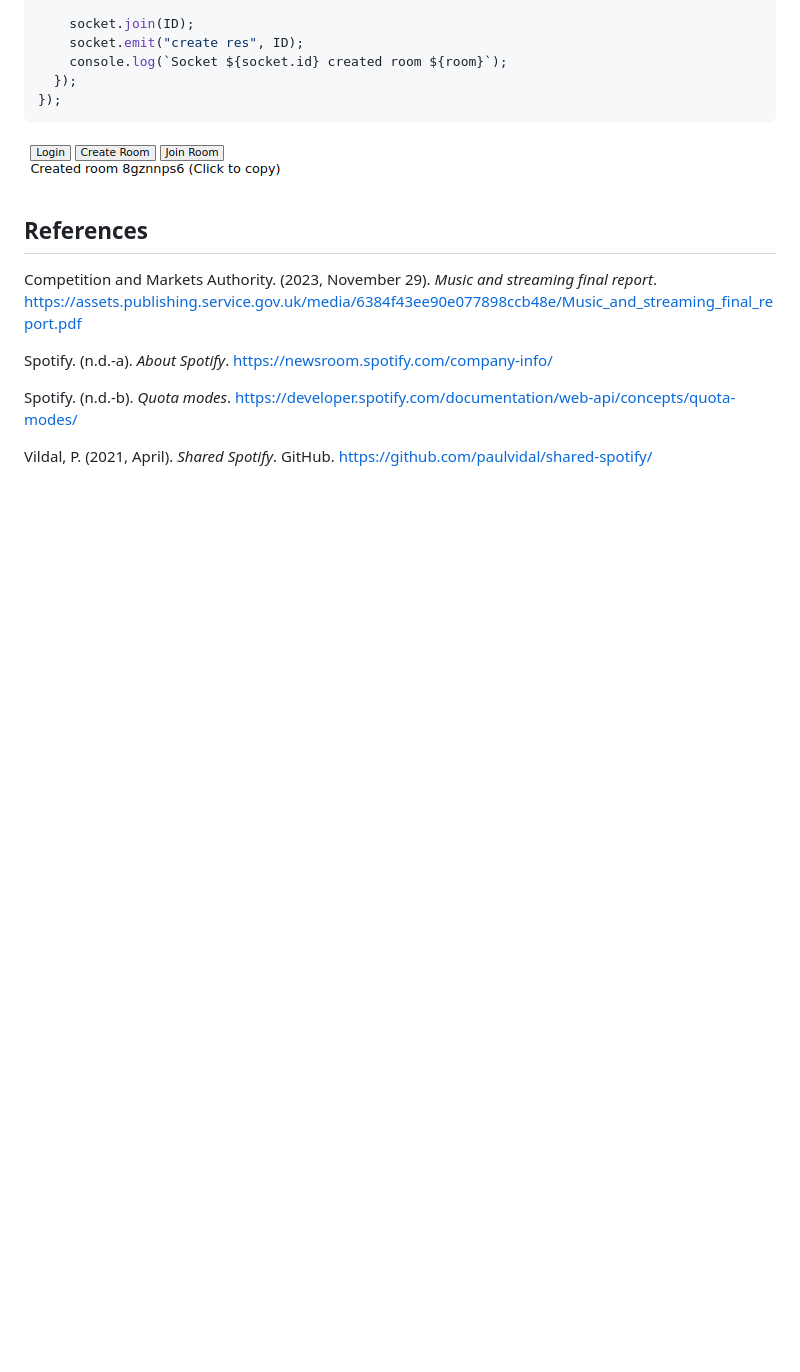
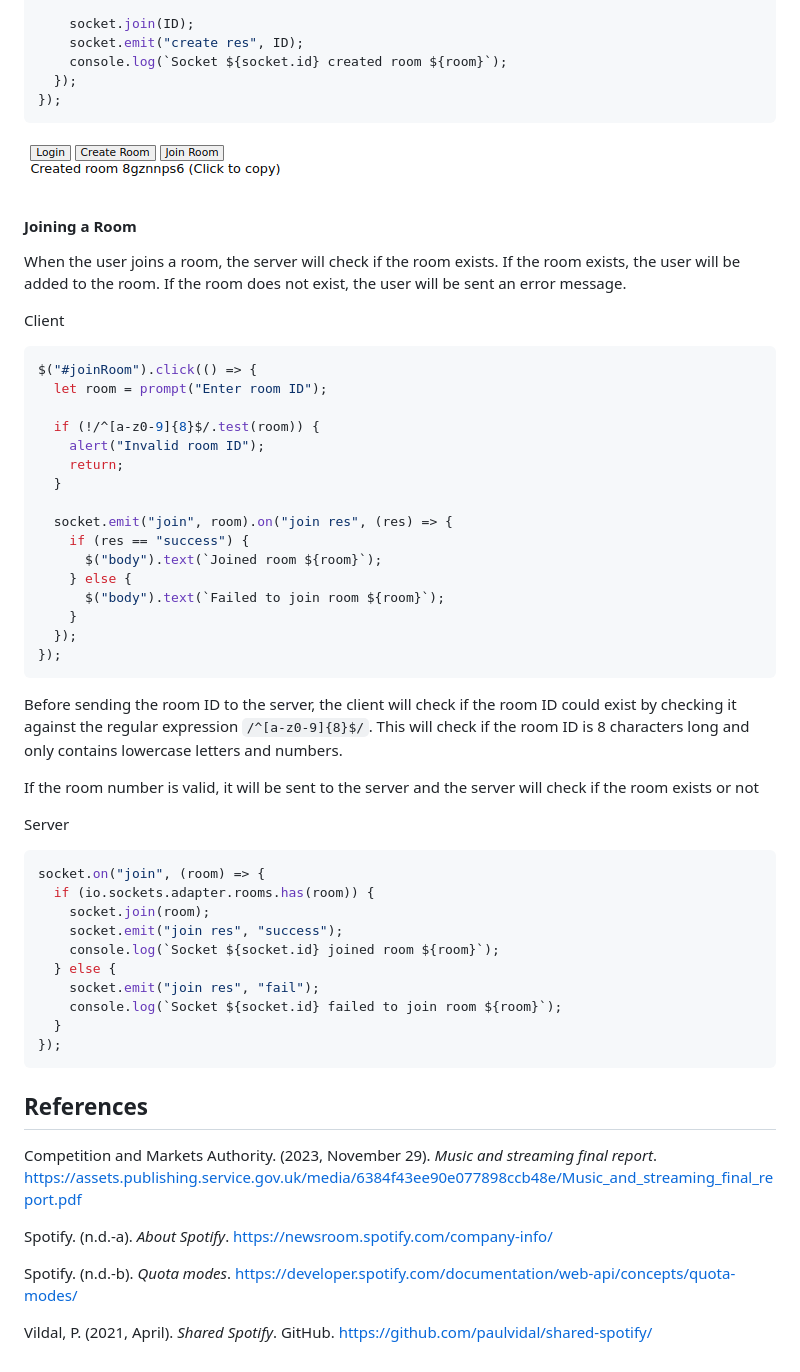
Before and after one commit to booth-w/spotify-combine-liked-songs, a Markdown page: README.md, the part around the change printed below. Drawn GitHub-style; blank space fills up the shorter version.

````diff
--- a/README.md
+++ b/README.md
@@ -262,6 +263,50 @@ io.on("connection", (socket) => {
 
 ![Create Room](img/create-room.png)
 
+#### Joining a Room
+
+When the user joins a room, the server will check if the room exists. If the room exists, the user will be added to the room. If the room does not exist, the user will be sent an error message.
+
+Client
+
+```js
+$("#joinRoom").click(() => {
+  let room = prompt("Enter room ID");
+
+  if (!/^[a-z0-9]{8}$/.test(room)) {
+    alert("Invalid room ID");
+    return;
+  }
+
+  socket.emit("join", room).on("join res", (res) => {
+    if (res == "success") {
+      $("body").text(`Joined room ${room}`);
+    } else {
+      $("body").text(`Failed to join room ${room}`);
+    }
+  });
+});
+```
+
+Before sending the room ID to the server, the client will check if the room ID could exist by checking it against the regular expression `/^[a-z0-9]{8}$/`. This will check if the room ID is 8 characters long and only contains lowercase letters and numbers.
+
+If the room number is valid, it will be sent to the server and the server will check if the room exists or not
+
+Server
+
+```js
+socket.on("join", (room) => {
+  if (io.sockets.adapter.rooms.has(room)) {
+    socket.join(room);
+    socket.emit("join res", "success");
+    console.log(`Socket ${socket.id} joined room ${room}`);
+  } else {
+    socket.emit("join res", "fail");
+    console.log(`Socket ${socket.id} failed to join room ${room}`);
+  }
+});
+```
+
 ## References
 
 Competition and Markets Authority. (2023, November 29). _Music and streaming final report_. <https://assets.publishing.service.gov.uk/media/6384f43ee90e077898ccb48e/Music_and_streaming_final_report.pdf>
````
Also changed, not shown: other parts of README.md (+1 -0 lines), img/gantt-chart.png, 4 other files.
